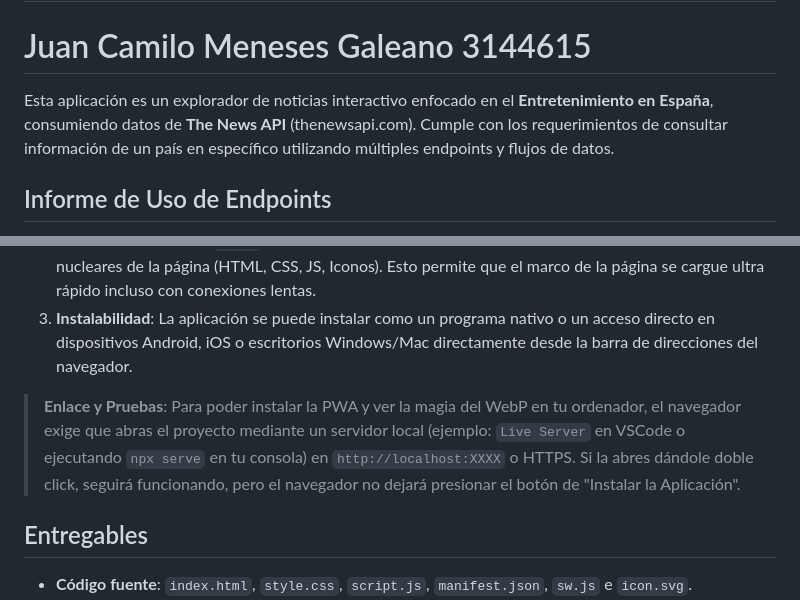
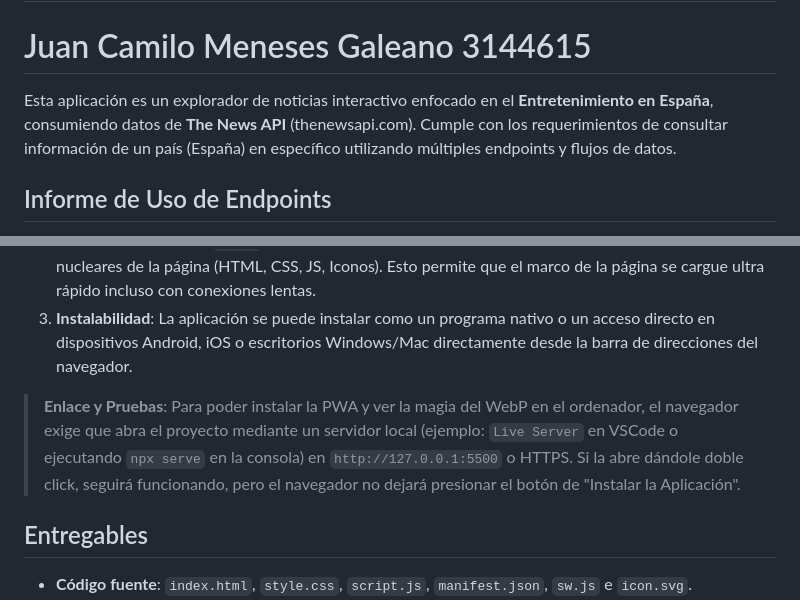
Before and after one commit to juancho-018/espaNews, a Markdown page: README.md, 2 parts joined by grey strips. Rendered like a GitHub page.

```diff
--- a/README.md
+++ b/README.md
@@ -3,7 +3,7 @@
 
 # Juan Camilo Meneses Galeano 3144615
 
-Esta aplicación es un explorador de noticias interactivo enfocado en el **Entretenimiento en España**, consumiendo datos de **The News API** (thenewsapi.com). Cumple con los requerimientos de consultar información de un país en específico utilizando múltiples endpoints y flujos de datos.
+Esta aplicación es un explorador de noticias interactivo enfocado en el **Entretenimiento en España**, consumiendo datos de **The News API** (thenewsapi.com). Cumple con los requerimientos de consultar información de un país (España) en específico utilizando múltiples endpoints y flujos de datos.
 
 ## Informe de Uso de Endpoints
 
@@ -55,7 +55,7 @@ El explorador de noticias ha sido convertido a una PWA completa y certificada.
 2. **Intercepción y Caché (`sw.js`)**: El Service Worker ("Trabajador de Servicio") guarda todos los recursos nucleares de la página (HTML, CSS, JS, Iconos). Esto permite que el marco de la página se cargue ultra rápido incluso con conexiones lentas.
 3. **Instalabilidad**: La aplicación se puede instalar como un programa nativo o un acceso directo en dispositivos Android, iOS o escritorios Windows/Mac directamente desde la barra de direcciones del navegador.
 
-> **Enlace y Pruebas**: Para poder instalar la PWA y ver la magia del WebP en tu ordenador, el navegador exige que abras el proyecto mediante un servidor local (ejemplo: `Live Server` en VSCode o ejecutando `npx serve` en tu consola) en `http://localhost:XXXX` o HTTPS. Si la abres dándole doble click, seguirá funcionando, pero el navegador no dejará presionar el botón de "Instalar la Aplicación".
+> **Enlace y Pruebas**: Para poder instalar la PWA y ver la magia del WebP en el ordenador, el navegador exige que abra el proyecto mediante un servidor local (ejemplo: `Live Server` en VSCode o ejecutando `npx serve` en la consola) en `http://127.0.0.1:5500` o HTTPS. Si la abre dándole doble click, seguirá funcionando, pero el navegador no dejará presionar el botón de "Instalar la Aplicación".
 
 ## Entregables
 
```
